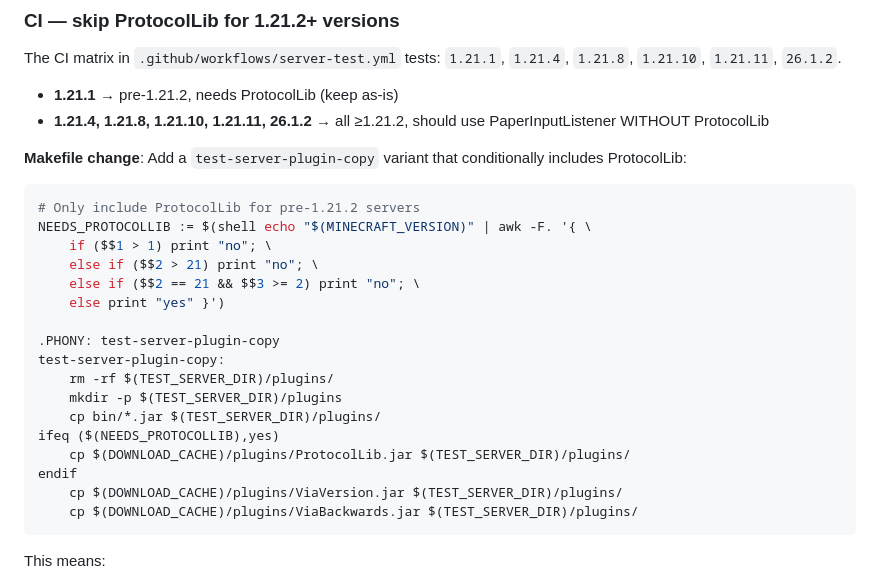
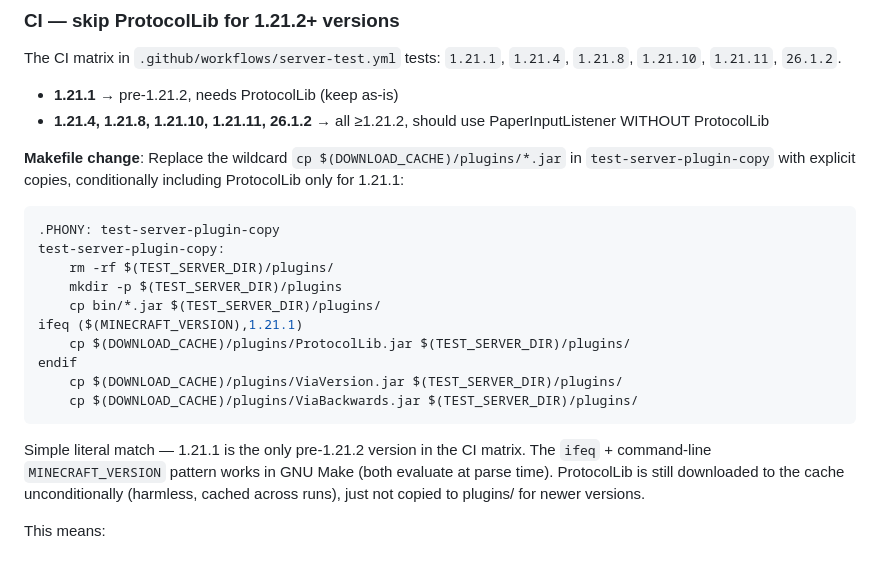
Before and after one commit to def9a2a4/BlockShips, a Markdown page: docs/wip/TODO-playerinput.md, the part around the change. Drawn GitHub-style.

Commit message:
simplify ProtocolLib CI condition: literal 1.21.1 check instead of awk parsing

````diff
--- a/docs/wip/TODO-playerinput.md
+++ b/docs/wip/TODO-playerinput.md
@@ -141,27 +141,22 @@ The CI matrix in `.github/workflows/server-test.yml` tests: `1.21.1`, `1.21.4`,
 - **1.21.1** → pre-1.21.2, needs ProtocolLib (keep as-is)
 - **1.21.4, 1.21.8, 1.21.10, 1.21.11, 26.1.2** → all ≥1.21.2, should use PaperInputListener WITHOUT ProtocolLib
 
-**Makefile change**: Add a `test-server-plugin-copy` variant that conditionally includes ProtocolLib:
+**Makefile change**: Replace the wildcard `cp $(DOWNLOAD_CACHE)/plugins/*.jar` in `test-server-plugin-copy` with explicit copies, conditionally including ProtocolLib only for 1.21.1:
 
 ```makefile
-# Only include ProtocolLib for pre-1.21.2 servers
-NEEDS_PROTOCOLLIB := $(shell echo "$(MINECRAFT_VERSION)" | awk -F. '{ \
-    if ($$1 > 1) print "no"; \
-    else if ($$2 > 21) print "no"; \
-    else if ($$2 == 21 && $$3 >= 2) print "no"; \
-    else print "yes" }')
-
 .PHONY: test-server-plugin-copy
 test-server-plugin-copy:
 	rm -rf $(TEST_SERVER_DIR)/plugins/
 	mkdir -p $(TEST_SERVER_DIR)/plugins
 	cp bin/*.jar $(TEST_SERVER_DIR)/plugins/
-ifeq ($(NEEDS_PROTOCOLLIB),yes)
+ifeq ($(MINECRAFT_VERSION),1.21.1)
 	cp $(DOWNLOAD_CACHE)/plugins/ProtocolLib.jar $(TEST_SERVER_DIR)/plugins/
 endif
 	cp $(DOWNLOAD_CACHE)/plugins/ViaVersion.jar $(TEST_SERVER_DIR)/plugins/
 	cp $(DOWNLOAD_CACHE)/plugins/ViaBackwards.jar $(TEST_SERVER_DIR)/plugins/
 ```
+
+Simple literal match — 1.21.1 is the only pre-1.21.2 version in the CI matrix. The `ifeq` + command-line `MINECRAFT_VERSION` pattern works in GNU Make (both evaluate at parse time). ProtocolLib is still downloaded to the cache unconditionally (harmless, cached across runs), just not copied to plugins/ for newer versions.
 
 This means:
 - 1.21.1 CI run: ProtocolLib included → tests ProtocolLib path
````
